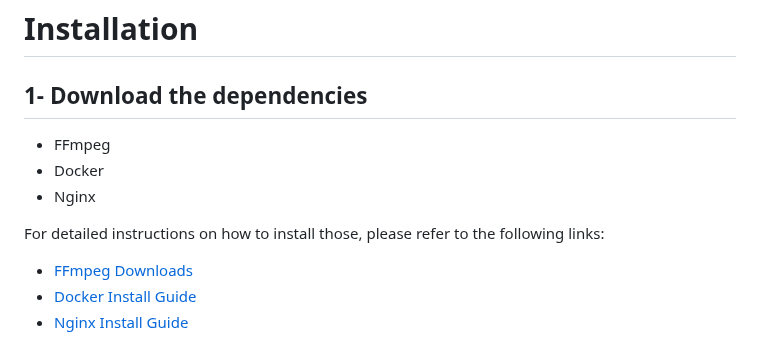
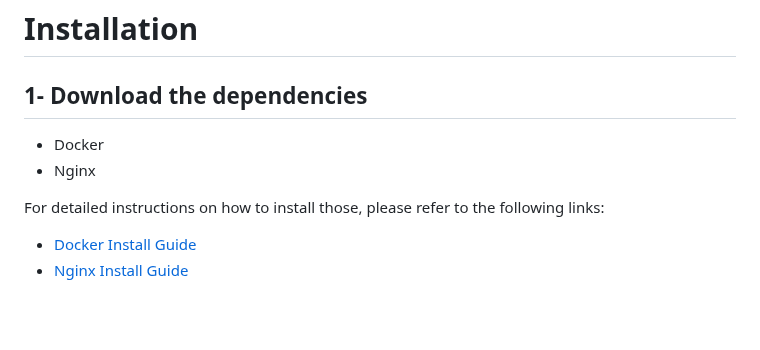
Before and after one commit to kirellkekw/YTFlex, a Markdown page: readme.md, the part around the change. GitHub-like rendering; blank space fills up the shorter version.

Commit message:
removed ffmpeg from readme

```diff
--- a/readme.md
+++ b/readme.md
@@ -25,13 +25,11 @@ Deployment ready, easy to use and fast YouTube downloader API written in Python
 
 ## 1- Download the dependencies
 
-* FFmpeg
 * Docker
 * Nginx
 
 For detailed instructions on how to install those, please refer to the following links:
 
-- [FFmpeg Downloads](https://ffmpeg.org/download.html)
 - [Docker Install Guide](https://docs.docker.com/engine/install/)
 - [Nginx Install Guide](https://www.nginx.com/resources/wiki/start/topics/tutorials/install/)
 
```
